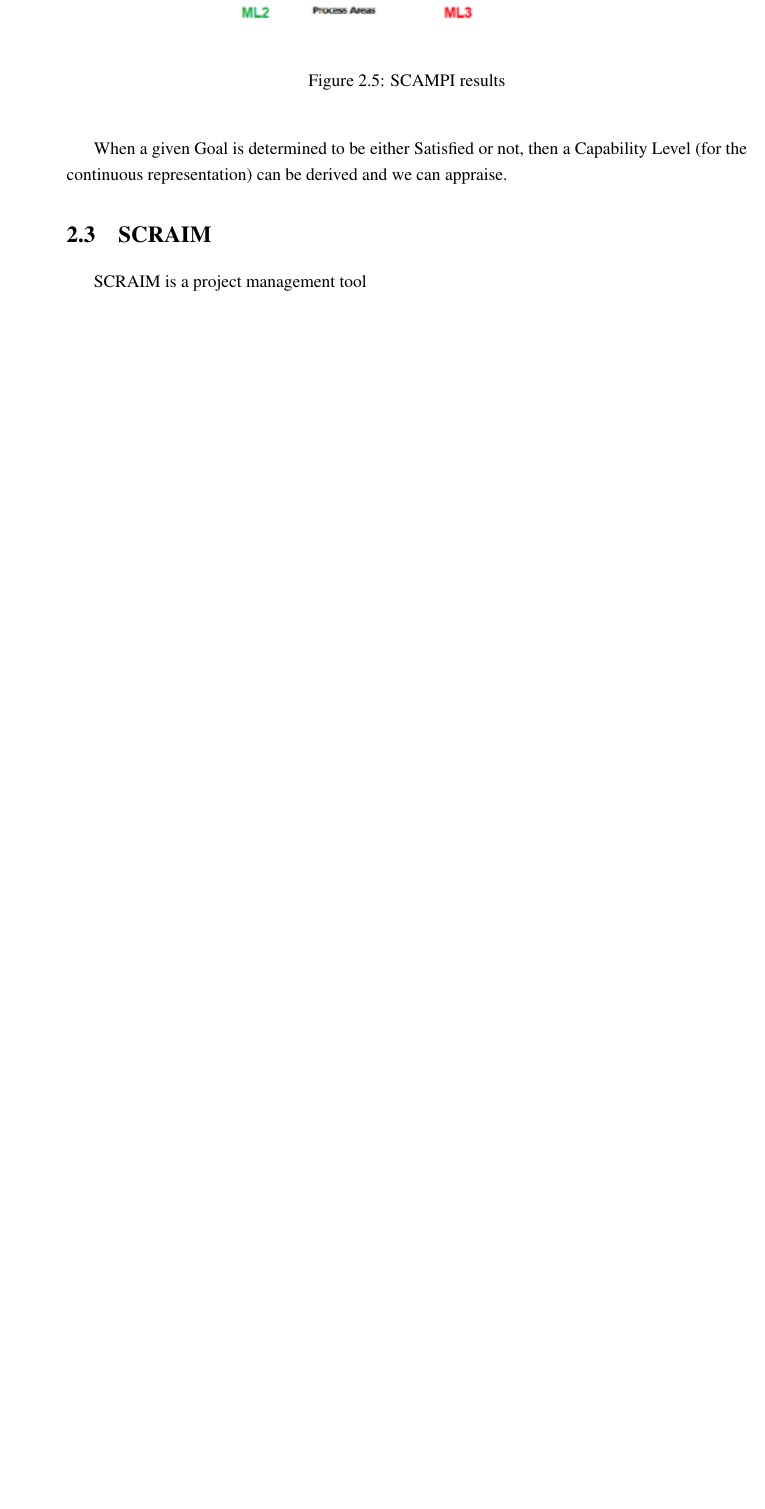
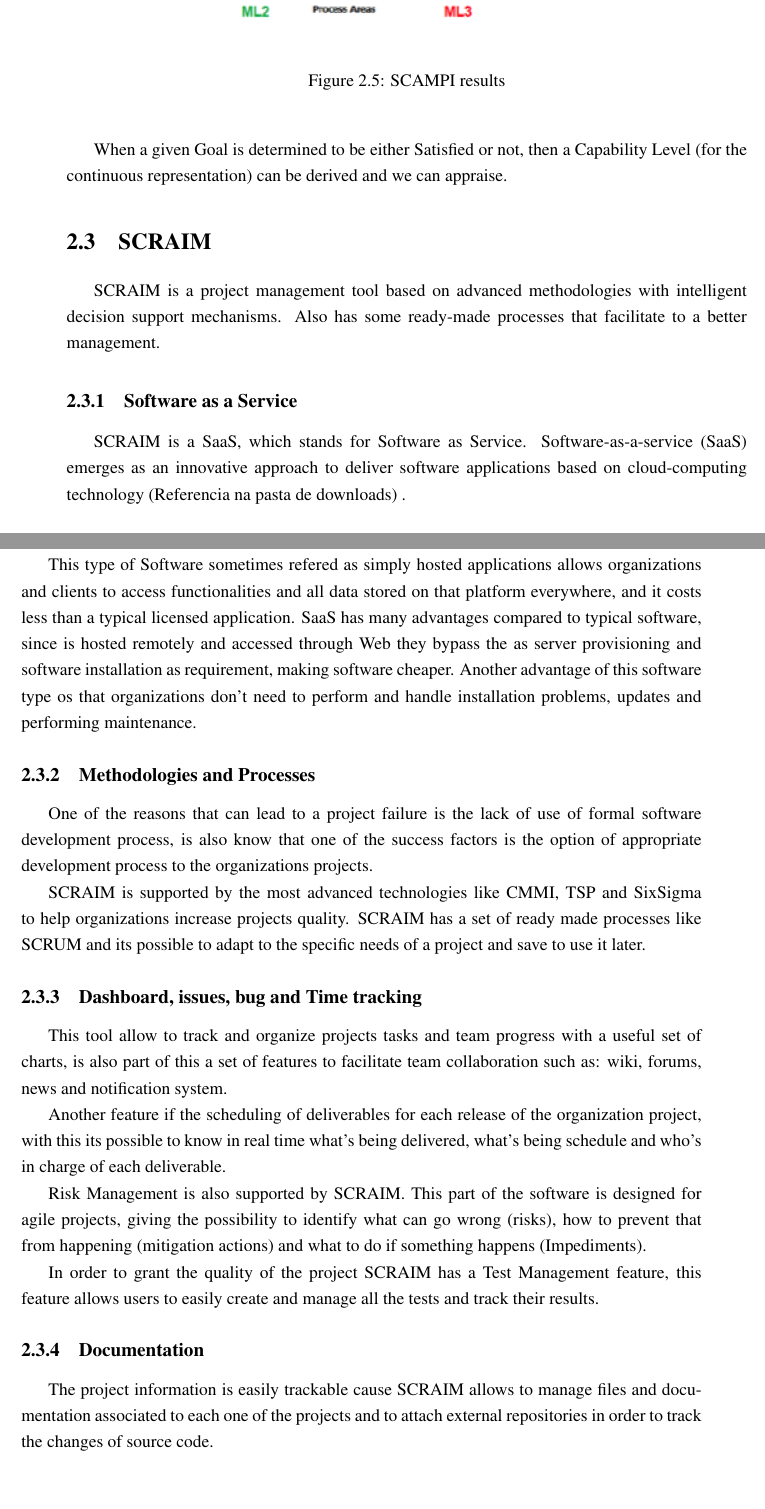
Before and after one commit to nelsonmendes/teseLatex, a LaTeX thesis (mieic-distrib/pdis-en.tex, which reads mieic-distrib/chapter2.tex): part of page 35 of 42 before the commit and two parts of pages 35 and 36 of 42 after it, the two joined at a grey line, cut so that both start at the same text, the shorter picture padded with empty space. Compiled offline with pdfLaTeX.

Commit message:
Added scraim part, missing references

```diff
--- a/mieic-distrib/chapter2.tex
+++ b/mieic-distrib/chapter2.tex
@@ -343,4 +354,34 @@
 
 \section{SCRAIM}
 
-SCRAIM is a project management tool
+SCRAIM is a project management tool based on advanced methodologies with intelligent decision support mechanisms. Also has some ready-made processes that facilitate to a better management.
+
+\subsection{Software as a Service}
+
+SCRAIM is a SaaS, which stands for Software as Service. Software-as-a-service (SaaS) emerges as an innovative
+approach to deliver software applications based on cloud-computing
+technology (Referencia na pasta de downloads) .
+
+This type of Software sometimes refered as simply hosted applications allows organizations and clients to access functionalities and all data stored on that platform everywhere, and it costs less than a typical licensed application. SaaS has many advantages compared to typical software, since is hosted remotely and accessed through Web they bypass the as server provisioning and software
+installation as requirement, making software cheaper. Another advantage of this software type os that organizations don't need to perform and handle installation problems, updates and performing maintenance.
+
+%Citar - SaaS is one of the biggest technology trends to affect business
+%applications in recent years. (documento do SaaS)
+
+\subsection{Methodologies and Processes}
+One of the reasons that can lead to a project failure is the lack of use of formal software development process, is also know that one of the success factors is the option of appropriate development process to the organizations projects.
+
+SCRAIM is supported by the most advanced technologies like CMMI, TSP and SixSigma to help organizations increase projects quality.
+SCRAIM has a set of ready made processes like SCRUM and its possible to adapt to the specific needs of a project and save to use it later.
+
+\subsection{Dashboard, issues, bug and Time tracking}
+This tool allow to track and organize projects tasks and team progress with a useful set of charts, is also part of this a set of features to facilitate team collaboration such as: wiki, forums, news and notification system.
+
+Another feature if the scheduling of deliverables for each release of the organization project, with this its possible to know in real time what's being delivered, what's being schedule and who's in charge of each deliverable.
+
+Risk Management is also supported by SCRAIM. This part of the software is designed for agile projects, giving the possibility to identify what can go wrong (risks), how to prevent that from happening (mitigation actions) and what to do if something happens (Impediments).
+
+In order to grant the quality of the project SCRAIM has a Test Management feature, this feature allows users to easily create and manage all the tests and track their results.
+
+\subsection{Documentation}
+The project information is easily trackable cause SCRAIM allows  to manage files and documentation associated to each one of the projects and to attach external repositories in order to track the changes of source code.
```
Also changed, not shown: mieic-distrib/pdis-en.pdf, mieic-distrib/chapter2.tex (13 more changed lines).
